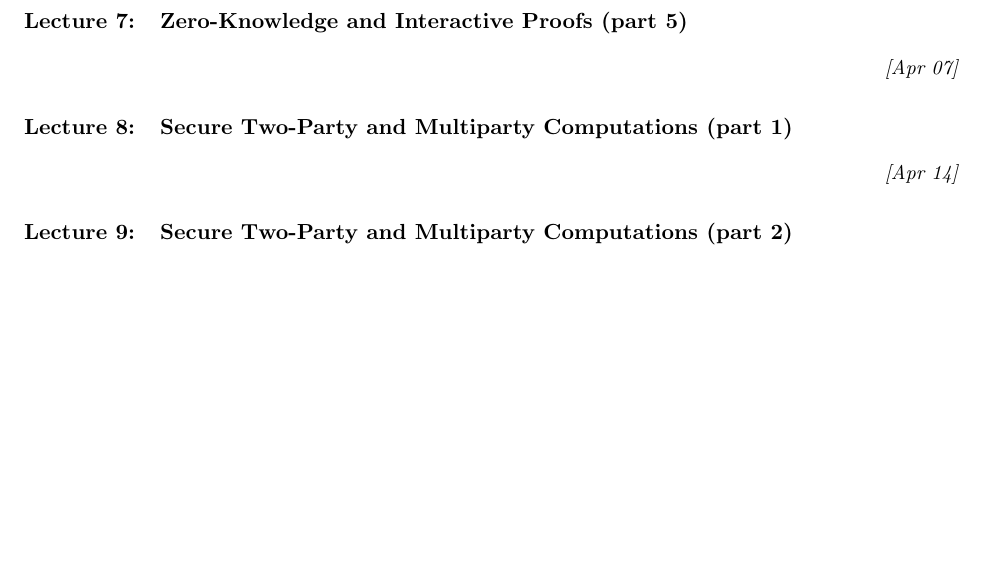
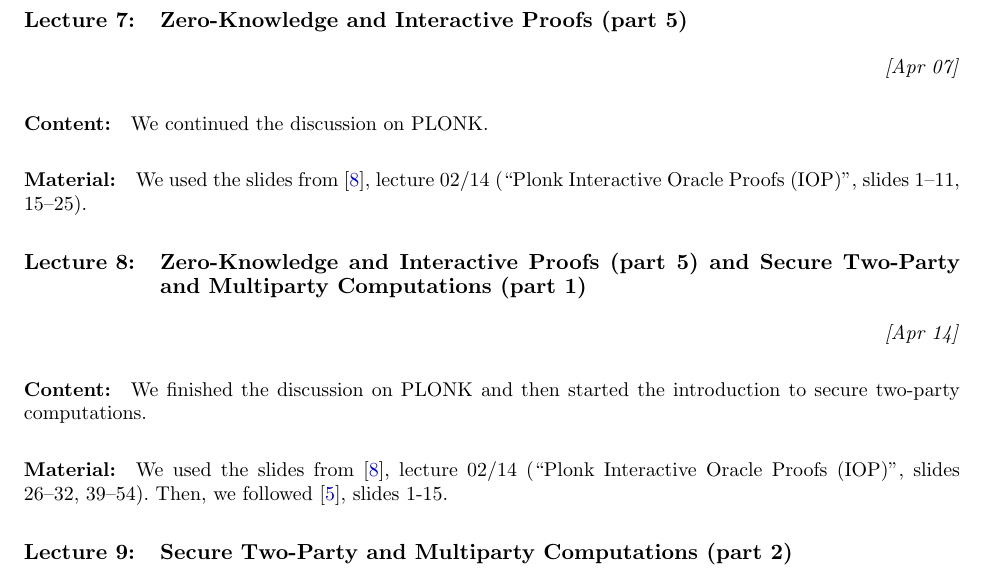
Before and after one commit to marmistrz/cryptography-2024L, a LaTeX paper (LaTeX/lectures.tex): part of page 2 of 3 before the commit and part of page 2 of 4 after it, cut so that both start at the same text, the shorter picture padded with empty space. Compiled offline with pdfLaTeX.

Commit message:
Update lectures.tex

```diff
--- a/LaTeX/lectures.tex
+++ b/LaTeX/lectures.tex
@@ -91,8 +91,18 @@ We presented the definition of knowledge soundness and then started a constructi
 \section{Zero-Knowledge and Interactive Proofs (part 5)}
 \DATE{Apr 07}
 
-\section{Secure Two-Party and Multiparty Computations (part 1)}
+\paragraph{Content:}  We continued the discussion on PLONK.
+
+\paragraph{Material:} We used the slides from \cite{ZKlearning}, lecture 02/14 (``Plonk Interactive Oracle Proofs (IOP)'', slides 1--11, 15--25).
+
+
+\section{Zero-Knowledge and Interactive Proofs (part 5) and Secure Two-Party and Multiparty Computations (part 1)}
 \DATE{Apr 14}
+
+\paragraph{Content:} We finished the discussion on PLONK and then started the introduction to secure two-party computations.
+
+\paragraph{Material:}  We used the slides from \cite{ZKlearning}, lecture 02/14 (``Plonk Interactive Oracle Proofs (IOP)'', slides 26--32, 39--54). Then, we followed \cite{MPC}, slides 1-15.
+
 
 \section{Secure Two-Party and Multiparty Computations (part 2)}
 \DATE{Apr 28}
```
